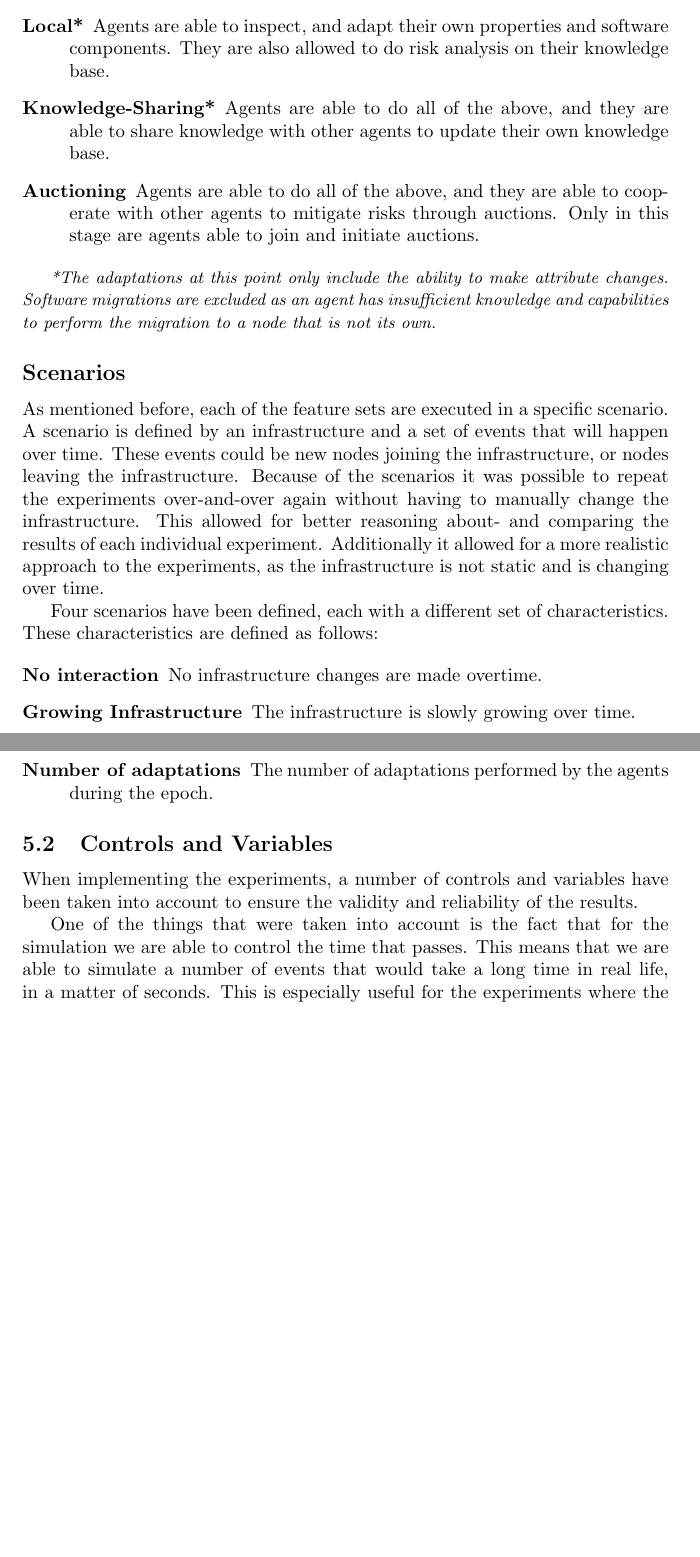
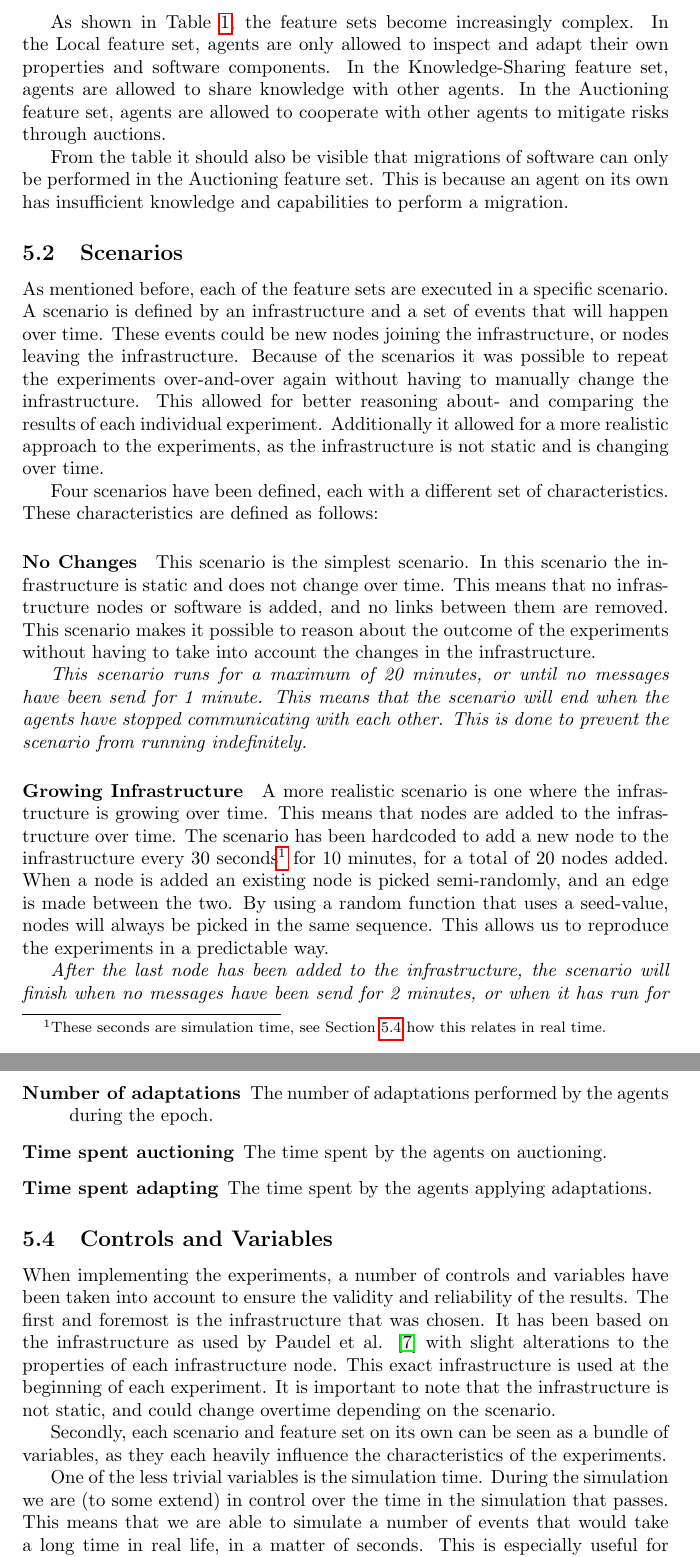
Before and after one commit to jornverhoeven/thesis-project, a LaTeX thesis (packages/thesis/src/main.tex, which reads packages/thesis/src/sections/experiments.tex): two parts of pages 9 and 10 of 13 before the commit and two parts of pages 9 and 11 of 13 after it, joined at a grey line, cut at the place of the change, the shorter picture padded with empty space. Compiled offline with pdfLaTeX.

Commit message:
update thesis document

```diff
--- a/packages/thesis/src/sections/experiments.tex
+++ b/packages/thesis/src/sections/experiments.tex
@@ -39 +39,2 @@ The feature sets were chosen in a way that they relate to the research questions
     % \end{table}
+\end{table}
@@ -41,20 +41,26 @@ The feature sets were chosen in a way that they relate to the research questions
 
-\begin{description}
-    \item[Local*]             Agents are able to inspect, and adapt their own properties and software components. They are also allowed to do risk analysis on their knowledge base.
-    \item[Knowledge-Sharing*] Agents are able to do all of the above, and they are able to share knowledge with other agents to update their own knowledge base.
-    \item[Auctioning]         Agents are able to do all of the above, and they are able to cooperate with other agents to mitigate risks through auctions. Only in this stage are agents able to join and initiate auctions.
-\end{description}
+As shown in Table \ref{table:experiment-features}, the feature sets become increasingly complex. In the Local feature set, agents are only allowed to inspect and adapt their own properties and software components. In the Knowledge-Sharing feature set, agents are allowed to share knowledge with other agents. In the Auctioning feature set, agents are allowed to cooperate with other agents to mitigate risks through auctions.
 
-{\small \textit{*The adaptations at this point only include the ability to make attribute changes. Software migrations are excluded as an agent has insufficient knowledge and capabilities to perform the migration to a node that is not its own.}}
+From the table it should also be visible that migrations of software can only be performed in the Auctioning feature set. This is because an agent on its own has insufficient knowledge and capabilities to perform a migration.
 
-\subsection*{Scenarios}
+\subsection{Scenarios}
 As mentioned before, each of the feature sets are executed in a specific scenario. A scenario is defined by an infrastructure and a set of events that will happen over time. These events could be new nodes joining the infrastructure, or nodes leaving the infrastructure. Because of the scenarios it was possible to repeat the experiments over-and-over again without having to manually change the infrastructure. This allowed for better reasoning about- and comparing the results of each individual experiment. Additionally it allowed for a more realistic approach to the experiments, as the infrastructure is not static and is changing over time.
 
 Four scenarios have been defined, each with a different set of characteristics. These characteristics are defined as follows:
 
-\begin{description}
-    \item[No interaction]             No infrastructure changes are made overtime.
-    \item[Growing Infrastructure]     The infrastructure is slowly growing over time.
-    \item[Unstable Infrastructure]    Some nodes in the infrastructure are unstable and are disconnected from the network from time to time.
-    \item[Mixed]                      A more realistic scenario where nodes are added and removed from the infrastructure over time.
-\end{description}
+% \begin{description}
+%     \item[No Changes]                 No infrastructure changes are made overtime.
+%     \item[Growing Infrastructure]     The infrastructure is slowly growing over time.
+%     \item[Unstable Infrastructure]    Some nodes in the infrastructure are unstable and are disconnected from the network from time to time.
+%     \item[Mixed]                      A more realistic scenario where nodes are added and removed from the infrastructure over time.
+% \end{description}
+
+\paragraph*{No Changes}
+This scenario is the simplest scenario. In this scenario the infrastructure is static and does not change over time. This means that no infrastructure nodes or software is added, and no links between them are removed. This scenario makes it possible to reason about the outcome of the experiments without having to take into account the changes in the infrastructure.
+
+\textit{This scenario runs for a maximum of 20 minutes, or until no messages have been send for 1 minute. This means that the scenario will end when the agents have stopped communicating with each other. This is done to prevent the scenario from running indefinitely.}
+
+\paragraph*{Growing Infrastructure}
+A more realistic scenario is one where the infrastructure is growing over time. This means that nodes are added to the infrastructure over time. The scenario has been hardcoded to add a new node to the infrastructure every 30 seconds\footnote{\label{footnote:simulation-time}These seconds are simulation time, see Section \ref{sssec:simulation-time} how this relates in real time.} for 10 minutes, for a total of 20 nodes added. When a node is added an existing node is picked semi-randomly, and an edge is made between the two. By using a random function that uses a seed-value, nodes will always be picked in the same sequence. This allows us to reproduce the experiments in a predictable way.
+
+\textit{After the last node has been added to the infrastructure, the scenario will finish when no messages have been send for 2 minutes, or when it has run for a maximum of 20 minutes. This is done to prevent the scenario from running indefinitely.}
@@ -86,6 +102,8 @@ The metrics are defined as follows:
     \item[Weighted sum of damages for remaining risks] The weighted sum of the damage for the risks that have not been mitigated by the agents during the epoch.
     % \comment{Zoltan}{I think this should be weighted by the probability of those risks}
     \item[Number of adaptations] The number of adaptations performed by the agents during the epoch.
+    \item[Time spent auctioning] The time spent by the agents on auctioning.
+    \item[Time spent adapting] The time spent by the agents applying adaptations.
 \end{description}
 
 \subsection{Controls and Variables}
@@ -94,13 +112,16 @@ The metrics are defined as follows:
 %     Discuss any controls or variables that were taken into account to ensure the validity and reliability of your results. This could include experimental controls, randomization, and addressing potential confounding factors.
 % }\end{quote}
 
-When implementing the experiments, a number of controls and variables have been taken into account to ensure the validity and reliability of the results.
+When implementing the experiments, a number of controls and variables have been taken into account to ensure the validity and reliability of the results. The first and foremost is the infrastructure that was chosen. It has been based on the infrastructure as used by Paudel et al. \cite{paudel2019detecting} with slight alterations to the properties of each infrastructure node. This exact infrastructure is used at the beginning of each experiment. It is important to note that the infrastructure is not static, and could change overtime depending on the scenario.
+
+Secondly, each scenario and feature set on its own can be seen as a bundle of variables, as they each heavily influence the characteristics of the experiments.
 
 % Talk about:
 % - Fake timeouts/delays
 % - Knowledge sharing depth/distance
 
-One of the things that were taken into account is the fact that for the simulation we are able to control the time that passes. This means that we are able to simulate a number of events that would take a long time in real life, in a matter of seconds. This is especially useful for the experiments where the infrastructure is growing over time. In real life, this would take a long time, but in the simulation we are able to simulate this in a matter of seconds. This allows us to test the system in a more realistic scenario, without having to wait for a long time.
+\label{sssec:simulation-time}
+One of the less trivial variables is the simulation time. During the simulation we are (to some extend) in control over the time in the simulation that passes. This means that we are able to simulate a number of events that would take a long time in real life, in a matter of seconds. This is especially useful for the experiments where the infrastructure is growing over time. In real life, this would take a long time, but in the simulation we are able to simulate this in a matter of seconds. This allows us to test the system in a more realistic scenario, without having to wait for a long time.
 
 There is a limit to the speed-up that can be achieved in the simulation as the processing of certain events is not instantaneous. For example, doing the risk assessment of a nodes takes time. In a real-world scenario this processing time (sub milliseconds) is negligible compared to the time messages take to travel over the network (100-1000 milliseconds) and the execution of adaptations (can take several hours to complete). However, in our simulation this processing time stays constant, and thus this processing time becomes more significant. To counter this, configurable delays were implemented to get a more realistic simulation.
 Places where these delays are implemented are for example the delivery of network-messages and the execution of adaptations.
```
Also changed, not shown: packages/thesis/src/sections/experiments.tex (65 more changed lines).
